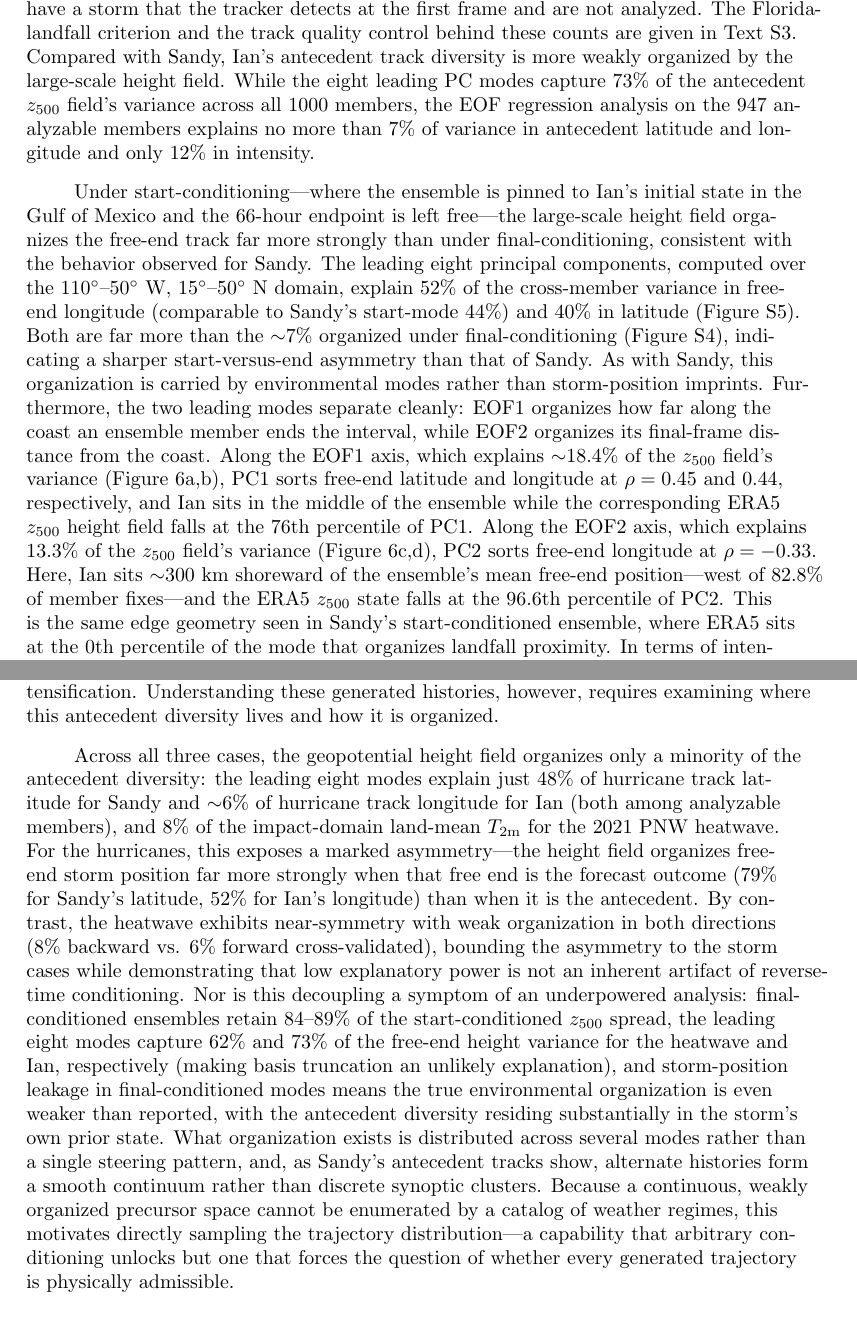
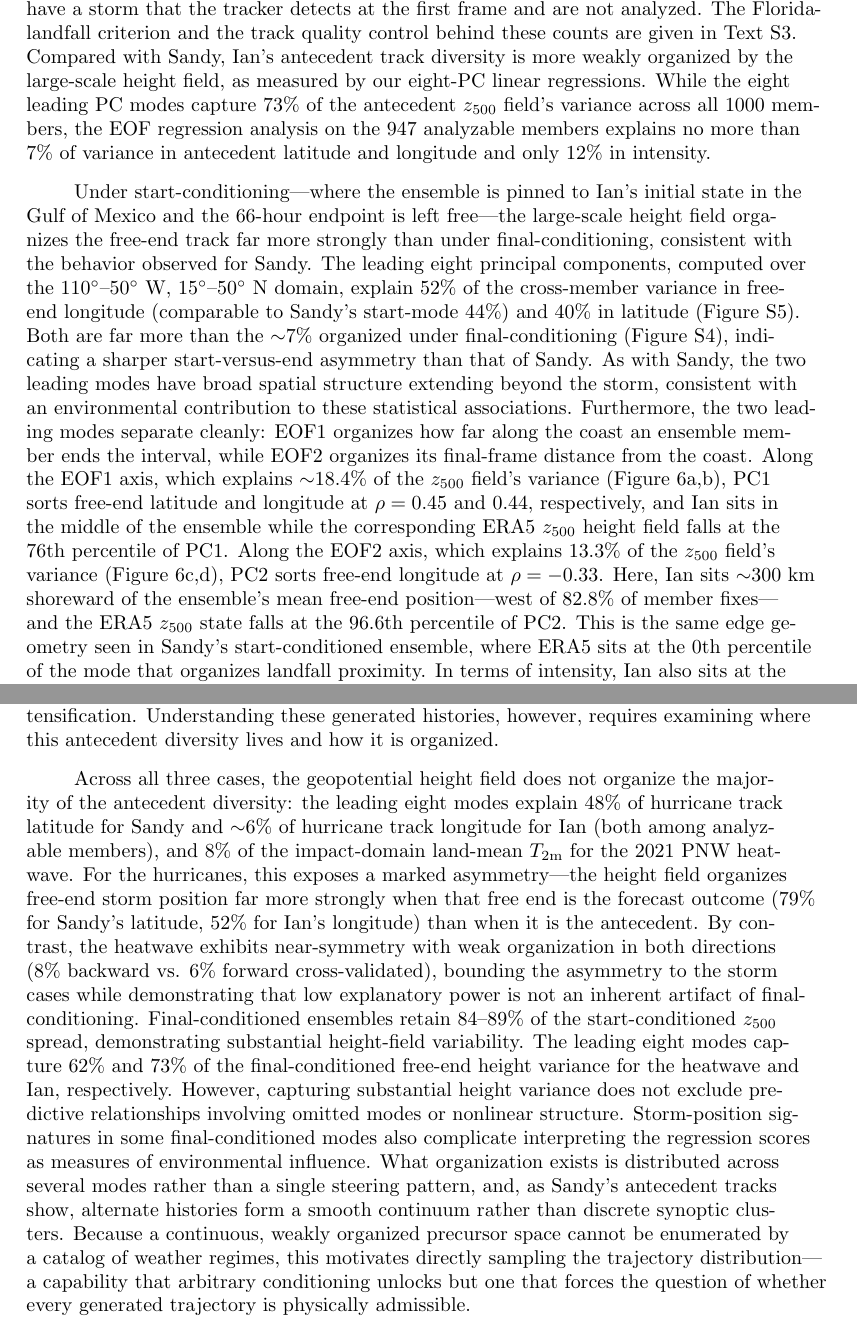
Before and after one commit to jerrylin96/rewinding-the-extremes, a LaTeX document (paper/extremes-on-rewind/main.tex): two parts of pages 15 and 16 of 39, joined at a grey line, cut so that both start at the same text. Compiled offline with pdfLaTeX.

Commit message:
Qualify EOF interpretations across case studies and discussion

```diff
--- a/paper/extremes-on-rewind/main.tex
+++ b/paper/extremes-on-rewind/main.tex
@@ -281,15 +281,15 @@ EOF2 (c, d; 13.3\% of the $z_{500}$ field's variance) is a broad, single-signed
 
 In September 2022, Hurricane Ian devastated the southeastern United States, striking Florida as a Category 4 storm and South Carolina as a Category 1. With over \$112 billion in damages and more than 150 fatalities, it ranks as the costliest hurricane in Florida's history and the third costliest in U.S. history \cite{bucci2023hurricaneian, Hauptman2024-xt}. Because Ian made multiple U.S. landfalls, it serves as a prime example of a single system inflicting sequential damage across distinct regions. For final-conditioned ensembles, such events highlight both the variation in dynamical precursors and the specific upstream regions placed at risk. Consequently, Hurricane Ian provides a hurricane case in which the antecedent hurricane characteristics discovered by final-conditioning (i.e. storm position and intensity at the starting frame) map to differences in regional hazard risk.
 
-To examine this diversity and assess how strongly antecedent storm position and intensity are statistically organized by the leading regional $z_{500}$ modes, we analyze a 66-hour interval spanning Ian's approach, Florida landfall, and final South Carolina landfall, starting on September 28, 2022 at 00:00 UTC (September 27, 8:00 PM EDT) and ending on September 30, 2022 at 18:00 UTC (September 30, 2:00 PM EDT). Tracks and central-pressure trajectories for all three conditioning modes are shown in Figure~S1. Across the final-conditioned ensemble members, $84.8\%$ (848 members) make landfall in Florida (Figure \ref{fig:ian_landfall_split}a) and a small minority ($9.9\%$, 99 members) bypass Florida entirely, traveling north along the Atlantic coast (Figure \ref{fig:ian_landfall_split}b). The remaining $5.3\%$ (53 members) do not have a storm that the tracker detects at the first frame and are not analyzed. The Florida-landfall criterion and the track quality control behind these counts are given in Text S3. Compared with Sandy, Ian's antecedent track diversity is more weakly organized by the large-scale height field. While the eight leading PC modes capture 73\% of the antecedent $z_{500}$ field's variance across all 1000 members, the EOF regression analysis on the 947 analyzable members explains no more than $7\%$ of variance in antecedent latitude and longitude and only $12\%$ in intensity.
+To examine this diversity and assess how strongly antecedent storm position and intensity are statistically organized by the leading regional $z_{500}$ modes, we analyze a 66-hour interval spanning Ian's approach, Florida landfall, and final South Carolina landfall, starting on September 28, 2022 at 00:00 UTC (September 27, 8:00 PM EDT) and ending on September 30, 2022 at 18:00 UTC (September 30, 2:00 PM EDT). Tracks and central-pressure trajectories for all three conditioning modes are shown in Figure~S1. Across the final-conditioned ensemble members, $84.8\%$ (848 members) make landfall in Florida (Figure \ref{fig:ian_landfall_split}a) and a small minority ($9.9\%$, 99 members) bypass Florida entirely, traveling north along the Atlantic coast (Figure \ref{fig:ian_landfall_split}b). The remaining $5.3\%$ (53 members) do not have a storm that the tracker detects at the first frame and are not analyzed. The Florida-landfall criterion and the track quality control behind these counts are given in Text S3. Compared with Sandy, Ian's antecedent track diversity is more weakly organized by the large-scale height field, as measured by our eight-PC linear regressions. While the eight leading PC modes capture 73\% of the antecedent $z_{500}$ field's variance across all 1000 members, the EOF regression analysis on the 947 analyzable members explains no more than $7\%$ of variance in antecedent latitude and longitude and only $12\%$ in intensity.
 
-Under start-conditioning---where the ensemble is pinned to Ian's initial state in the Gulf of Mexico and the 66-hour endpoint is left free---the large-scale height field organizes the free-end track far more strongly than under final-conditioning, consistent with the behavior observed for Sandy. The leading eight principal components, computed over the $110^{\circ}$--$50^{\circ}$~W, $15^{\circ}$--$50^{\circ}$~N domain, explain 52\% of the cross-member variance in free-end longitude (comparable to Sandy's start-mode 44\%) and 40\% in latitude (Figure~S5). Both are far more than the $\sim$7\% organized under final-conditioning (Figure~S4), indicating a sharper start-versus-end asymmetry than that of Sandy. As with Sandy, this organization is carried by environmental modes rather than storm-position imprints. Furthermore, the two leading modes separate cleanly: EOF1 organizes how far along the coast an ensemble member ends the interval, while EOF2 organizes its final-frame distance from the coast. Along the EOF1 axis, which explains $\sim$18.4\% of the $z_{500}$ field's variance (Figure \ref{fig:ian_start_eof_tracks}a,b), PC1 sorts free-end latitude and longitude at $\rho = 0.45$ and $0.44$, respectively, and Ian sits in the middle of the ensemble while the corresponding ERA5 $z_{500}$ height field falls at the 76th percentile of PC1. Along the EOF2 axis, which explains 13.3\% of the $z_{500}$ field's variance (Figure \ref{fig:ian_start_eof_tracks}c,d), PC2 sorts free-end longitude at $\rho = -0.33$. Here, Ian sits ${\sim}300$~km shoreward of the ensemble's mean free-end position---west of 82.8\% of member fixes---and the ERA5 $z_{500}$ state falls at the 96.6th percentile of PC2. This is the same edge geometry seen in Sandy's start-conditioned ensemble, where ERA5 sits at the 0th percentile of the mode that organizes landfall proximity. In terms of intensity, Ian also sits at the tail of both start- and final-conditioned ensembles, with an intensity exceeding 98\% of the analyzable members in both conditioning directions (Figure~S1, Figure \ref{fig:ian_landfall_split}c). Finally, we note that under start-conditioning, the tracker does not detect the storm at the final frame in 243 of the 1000 members (Text S3), so these free-end statistics describe the remaining 757.
+Under start-conditioning---where the ensemble is pinned to Ian's initial state in the Gulf of Mexico and the 66-hour endpoint is left free---the large-scale height field organizes the free-end track far more strongly than under final-conditioning, consistent with the behavior observed for Sandy. The leading eight principal components, computed over the $110^{\circ}$--$50^{\circ}$~W, $15^{\circ}$--$50^{\circ}$~N domain, explain 52\% of the cross-member variance in free-end longitude (comparable to Sandy's start-mode 44\%) and 40\% in latitude (Figure~S5). Both are far more than the $\sim$7\% organized under final-conditioning (Figure~S4), indicating a sharper start-versus-end asymmetry than that of Sandy. As with Sandy, the two leading modes have broad spatial structure extending beyond the storm, consistent with an environmental contribution to these statistical associations. Furthermore, the two leading modes separate cleanly: EOF1 organizes how far along the coast an ensemble member ends the interval, while EOF2 organizes its final-frame distance from the coast. Along the EOF1 axis, which explains $\sim$18.4\% of the $z_{500}$ field's variance (Figure \ref{fig:ian_start_eof_tracks}a,b), PC1 sorts free-end latitude and longitude at $\rho = 0.45$ and $0.44$, respectively, and Ian sits in the middle of the ensemble while the corresponding ERA5 $z_{500}$ height field falls at the 76th percentile of PC1. Along the EOF2 axis, which explains 13.3\% of the $z_{500}$ field's variance (Figure \ref{fig:ian_start_eof_tracks}c,d), PC2 sorts free-end longitude at $\rho = -0.33$. Here, Ian sits ${\sim}300$~km shoreward of the ensemble's mean free-end position---west of 82.8\% of member fixes---and the ERA5 $z_{500}$ state falls at the 96.6th percentile of PC2. This is the same edge geometry seen in Sandy's start-conditioned ensemble, where ERA5 sits at the 0th percentile of the mode that organizes landfall proximity. In terms of intensity, Ian also sits at the tail of both start- and final-conditioned ensembles, with an intensity exceeding 98\% of the analyzable members in both conditioning directions (Figure~S1, Figure \ref{fig:ian_landfall_split}c). Finally, we note that under start-conditioning, the tracker does not detect the storm at the final frame in 243 of the 1000 members (Text S3), so these free-end statistics describe the remaining 757.
 
 \section{Discussion}
 
 Generative video diffusion climate emulators like cBottle-video allow one to ask questions that are impractical for traditional physics-based and data-driven autoregressive models. Those approaches, though methodologically distinct, address the same fundamental question (variational assimilation and adjoint sensitivity being partial exceptions): what trajectories are possible given an initial, instantaneous state of the atmosphere? The question we seek to answer instead is: given a realized extreme, is there a diverse set of synoptic histories that could have produced it? Our experiments suggest that this may be the case. For Hurricanes Sandy and Ian, generated hurricane tracks over the 66 hour window are nearly as diverse backward as forward. Trajectories conditioned on Hurricane Ian making landfall in South Carolina suggest material consequences: varying tracks make prior landfall in very different parts of Florida, or skip Florida altogether. For the 2021 PNW heatwave, alternative histories consistent with the same end state show an earlier onset with persistently elevated temperatures, rather than a rapid multi-day intensification. Understanding these generated histories, however, requires examining where this antecedent diversity lives and how it is organized.
 
-Across all three cases, the geopotential height field organizes only a minority of the antecedent diversity: the leading eight modes explain just 48\% of hurricane track latitude for Sandy and $\sim$6\% of hurricane track longitude for Ian (both among analyzable members), and 8\% of the impact-domain land-mean $T_{\mathrm{2m}}$ for the 2021 PNW heatwave. For the hurricanes, this exposes a marked asymmetry---the height field organizes free-end storm position far more strongly when that free end is the forecast outcome (79\% for Sandy's latitude, 52\% for Ian's longitude) than when it is the antecedent. By contrast, the heatwave exhibits near-symmetry with weak organization in both directions (8\% backward vs. 6\% forward cross-validated), bounding the asymmetry to the storm cases while demonstrating that low explanatory power is not an inherent artifact of reverse-time conditioning. Nor is this decoupling a symptom of an underpowered analysis: final-conditioned ensembles retain 84--89\% of the start-conditioned $z_{500}$ spread, the leading eight modes capture 62\% and 73\% of the free-end height variance for the heatwave and Ian, respectively (making basis truncation an unlikely explanation), and storm-position leakage in final-conditioned modes means the true environmental organization is even weaker than reported, with the antecedent diversity residing substantially in the storm's own prior state. What organization exists is distributed across several modes rather than a single steering pattern, and, as Sandy's antecedent tracks show, alternate histories form a smooth continuum rather than discrete synoptic clusters. Because a continuous, weakly organized precursor space cannot be enumerated by a catalog of weather regimes, this motivates directly sampling the trajectory distribution---a capability that arbitrary conditioning unlocks but one that forces the question of whether every generated trajectory is physically admissible.
+Across all three cases, the geopotential height field does not organize the majority of the antecedent diversity: the leading eight modes explain 48\% of hurricane track latitude for Sandy and $\sim$6\% of hurricane track longitude for Ian (both among analyzable members), and 8\% of the impact-domain land-mean $T_{\mathrm{2m}}$ for the 2021 PNW heatwave. For the hurricanes, this exposes a marked asymmetry---the height field organizes free-end storm position far more strongly when that free end is the forecast outcome (79\% for Sandy's latitude, 52\% for Ian's longitude) than when it is the antecedent. By contrast, the heatwave exhibits near-symmetry with weak organization in both directions (8\% backward vs. 6\% forward cross-validated), bounding the asymmetry to the storm cases while demonstrating that low explanatory power is not an inherent artifact of final-conditioning. Final-conditioned ensembles retain 84--89\% of the start-conditioned $z_{500}$ spread, demonstrating substantial height-field variability. The leading eight modes capture 62\% and 73\% of the final-conditioned free-end height variance for the heatwave and Ian, respectively. However, capturing substantial height variance does not exclude predictive relationships involving omitted modes or nonlinear structure. Storm-position signatures in some final-conditioned modes also complicate interpreting the regression scores as measures of environmental influence. What organization exists is distributed across several modes rather than a single steering pattern, and, as Sandy's antecedent tracks show, alternate histories form a smooth continuum rather than discrete synoptic clusters. Because a continuous, weakly organized precursor space cannot be enumerated by a catalog of weather regimes, this motivates directly sampling the trajectory distribution---a capability that arbitrary conditioning unlocks but one that forces the question of whether every generated trajectory is physically admissible.
 
 Because generative emulators optimize pixel-level score matching rather than enforce dynamical conservation laws, the architecture will unconditionally output a sequence between any pair of atmospheric states, lacking an intrinsic filter to reject physically impossible boundary conditions. When forced with contrived or contradictory endpoints, the model reveals this absence of dynamical constraints by constructing a transition between them rather than failing to generate. We show this in a deliberate negative control (Figure~S12) by conditioning the 66-hour window on two tropical cyclones located on opposite sides of the equator and drawn from different years---Cyclone Agni at \ang{0.5}N in 2004 and Tropical Storm Abaimba at \ang{5.8}S in 2003. Rather than signaling that the pair is inadmissible, the model smoothly dissolves the Northern Hemisphere low over four frames, passes through an unorganized intermediate state, and nucleates a separate Southern Hemisphere cyclone to satisfy the terminal constraint. In our case studies, the model is never forced to bridge incompatible states. Instead, conditioning is applied to single realized endpoints (or temporally contiguous pairs from the same event). Yet because the emulator will interpolate across arbitrary state pairs without signaling unphysicality, dynamical plausibility cannot be taken for granted by construction. As a consequence, the development of methods to ensure that generated trajectories are dynamically admissible is critical to the continued use of final-conditioned ensembles for scientific discovery and scenario planning. These efforts are ongoing.
 
```
Also changed, not shown: paper/extremes-on-rewind/main.tex (6 more changed lines).
